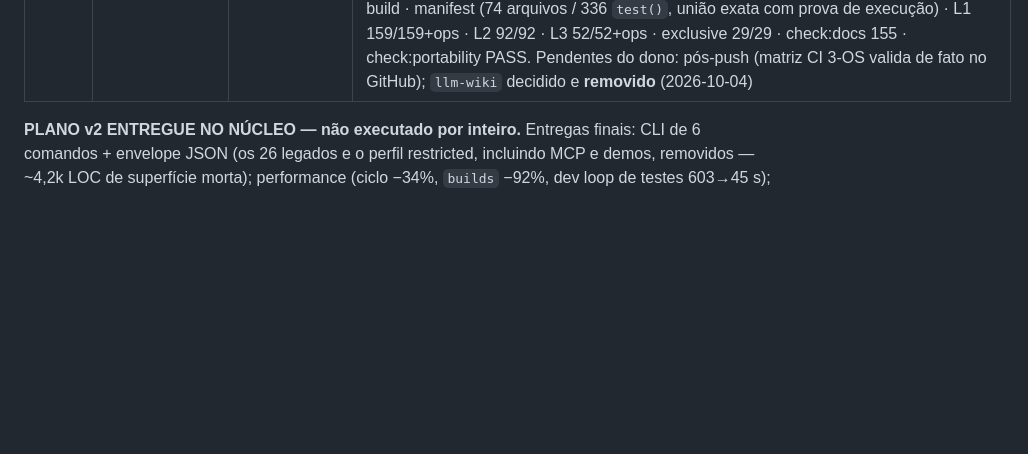
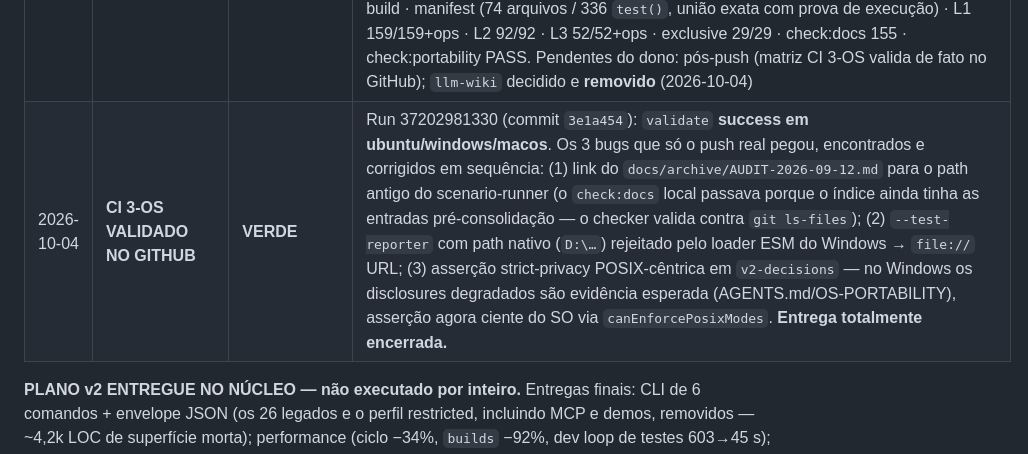
Before and after one commit to lucasocosta/migration-harness, a Markdown page: docs/PLAN-V2.md, the part around the change. Drawn GitHub-style; blank space fills up the shorter version.

Commit message:
docs: record the 3-OS CI validation in the v2 timeline

```diff
--- a/docs/PLAN-V2.md
+++ b/docs/PLAN-V2.md
@@ -429,6 +429,7 @@ comparadas isoladamente antes de acusar regressão F3a/F3b/A7.
 | 2026-10-04 | Fechamento pós-auditoria (oracle) | **em curso** | Auditoria final reprovou o fechamento (2 bloqueadores + resíduos). **Lane B (gate hole) FECHADA:** complemento de `migration-operations` (linhas 96-133, stale-evidence) executa de fato em L3; `check` prova EXECUÇÃO (72 arquivos / 331 `test()` = união exata, com prova negativa validada); skip allowlist **nomeada** `{file,test,os,reason}` substitui isenção por texto; `scripts/run-tests.mjs` Node portável (sem `$(…)` POSIX); CI valida manifest+allowlist; `tests/INVARIANTS.md` = mapa dos 13 invariantes (comportamento→teste→camada). **Assert perdido do kill switch REENCONTRADO e restaurado:** a fronteira private-root do leitor CLI (`assistant-files.ts`) ficou órfã quando `har-import-boundary` morreu — recriada em `tests/public-io-boundary.test.mjs`. **Lane C (docs/help) FECHADA:** `report.report.*` por comando, `status.decision` histórico, quickstart Windows (flag OU env), help strings v2, alegações qualificadas, init owner×derivável + 2 resíduos fechados pelo orquestrador (errors.md exit 4, nesting em migracao-padrao.agent.md). **Lane A (P0 cache opt-in) em curso** |
 | 2026-10-04 | **Fechamento pós-auditoria** | **CONCLUÍDO** | Os 2 bloqueadores da auditoria final fechados: **P0** — cache opt-in (`MIGRATION_HARNESS_BUILD_CACHE=1`, default OFF, escrita recusada sem opt-in, protocolo `/2`), gaps de identidade: (a) roots declarados irmãos hasheados, (b) conteúdo de instalação hasheado, (c) rede via script → `NETWORK_REFERENCE`/não-cacheável (fail-closed) + limites documentados (irmão não declarado e rede não observável seguem fora — contenção é o opt-in); `DockerSandbox` removido; core barrel sem `typescript` no load. **P1** — complemento de `migration-operations` executa em L3; manifest prova EXECUÇÃO (333 `test()`); allowlist de skips nomeada; runner Node portável; 13 invariantes mapeados em `tests/INVARIANTS.md`; assert perdido restaurado (`tests/public-io-boundary.test.mjs`); docs/help corrigidos. **GATE FINAL CORRIGIDO: VERDE** — build · manifest (73 arquivos / 333 testes, união exata) · L1 156/156+ops · L2 92/92 · L3 52/52+ops · exclusive 29/29 · check:docs 155 · check:portability PASS. Staging revisado: 6 dirs locais (`.agents/.claude/.codegraph/.mimocode/llm-wiki/piloto`) NÃO entram no commit; o resto é produto |
 | 2026-10-04 | IO público unificado + gate final | **CONCLUÍDO** | Fronteira CLI↔MCP unificada em `core/public-surface` (política comum parametrizada): união das garantias aplicada aos dois canais — CLI ganhou normalização de separadores, vocabulário completo de marcadores e reconferência de domínio público no `open`; diferenças legítimas (raízes configuráveis do store, vocabulário de recusa) preservadas como parâmetros; matriz de conformidade única contra os dois adapters (`tests/public-io-conformance.test.mjs`); nenhum assert de fronteira perdido (`public-io-boundary`/`mcp-boundary` 9/9). **GATE FINAL: VERDE** — build · manifest (74 arquivos / 336 `test()`, união exata com prova de execução) · L1 159/159+ops · L2 92/92 · L3 52/52+ops · exclusive 29/29 · check:docs 155 · check:portability PASS. Pendentes do dono: pós-push (matriz CI 3-OS valida de fato no GitHub); `llm-wiki` decidido e **removido** (2026-10-04) |
+| 2026-10-04 | **CI 3-OS VALIDADO NO GITHUB** | **VERDE** | Run 37202981330 (commit `3e1a454`): `validate` **success em ubuntu/windows/macos**. Os 3 bugs que só o push real pegou, encontrados e corrigidos em sequência: (1) link do `docs/archive/AUDIT-2026-09-12.md` para o path antigo do scenario-runner (o `check:docs` local passava porque o índice ainda tinha as entradas pré-consolidação — o checker valida contra `git ls-files`); (2) `--test-reporter` com path nativo (`D:\…`) rejeitado pelo loader ESM do Windows → `file://` URL; (3) asserção strict-privacy POSIX-cêntrica em `v2-decisions` — no Windows os disclosures degradados são evidência esperada (AGENTS.md/OS-PORTABILITY), asserção agora ciente do SO via `canEnforcePosixModes`. **Entrega totalmente encerrada.** |
 
 **PLANO v2 ENTREGUE NO NÚCLEO — não executado por inteiro.** Entregas finais: CLI de 6 comandos + envelope JSON (os 26 legados e o perfil restricted, incluindo MCP e demos, removidos — ~4,2k LOC de superfície morta); performance (ciclo −34%, `builds` −92%, dev loop de testes 603→45 s); documentação AGENTS+OPERATOR ≈ 25 KB de leitura para operar (era ~175 KB); CI 3-OS nativo; 4 pacotes; suíte em camadas (L1 45 s). **Itens abertos** (§8.3): tipos inferidos dos schemas; exports de suporte de teste (`adaptLegacyComparison`/`measureCoverage`); cache de build com identidade incompleta em contenção para opt-in. A contagem de cobertura do gate estava recebendo correção por lane paralela.
 
```
